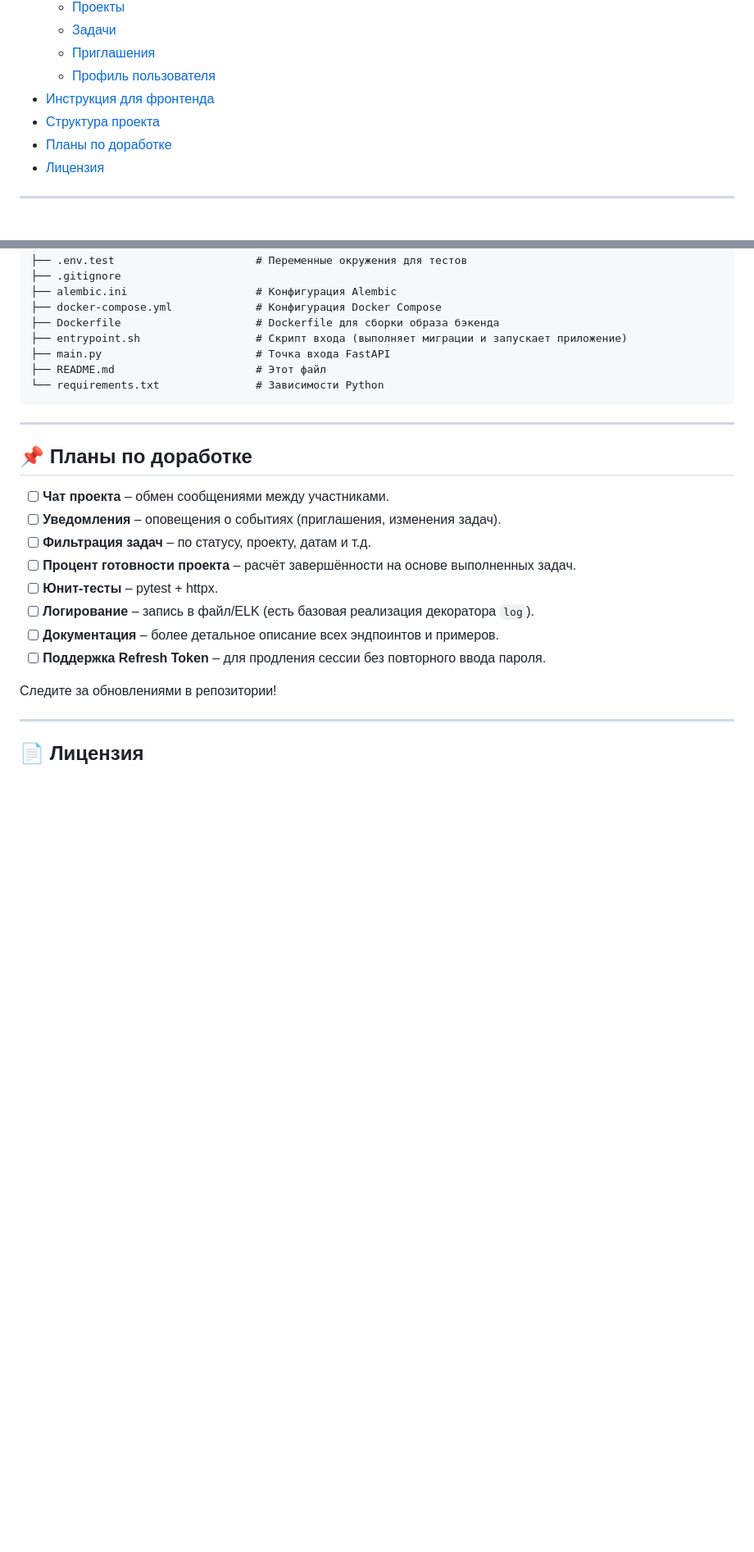
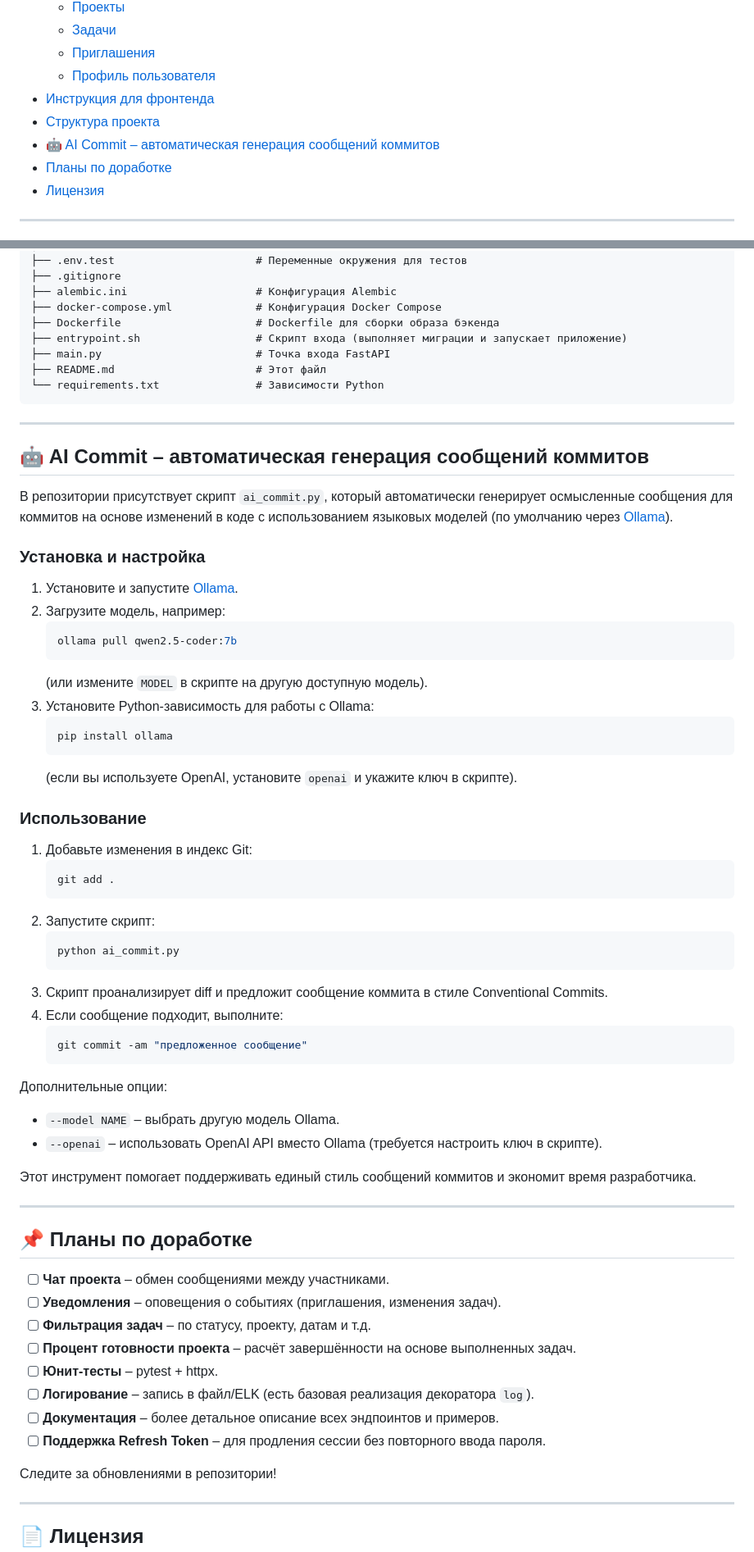
Before and after one commit to SaDDadd/Clarity, a Markdown page: README.md, 2 parts joined by grey strips. Shown at 82% size. Drawn GitHub-style; blank space fills up the shorter version.

````diff
--- a/README.md
+++ b/README.md
@@ -24,6 +24,7 @@
   - [Профиль пользователя](#профиль-пользователя)
 - [Инструкция для фронтенда](#-инструкция-для-фронтенда)
 - [Структура проекта](#-структура-проекта)
+- [🤖 AI Commit – автоматическая генерация сообщений коммитов](#-ai-commit-автоматическая-генерация-сообщений-коммитов)
 - [Планы по доработке](#-планы-по-доработке)
 - [Лицензия](#-лицензия)
 
@@ -798,6 +799,48 @@ task-to-do-backend/
 
 ---
 
+## 🤖 AI Commit – автоматическая генерация сообщений коммитов
+
+В репозитории присутствует скрипт `ai_commit.py`, который автоматически генерирует осмысленные сообщения для коммитов на основе изменений в коде с использованием языковых моделей (по умолчанию через [Ollama](https://ollama.com/)).
+
+### Установка и настройка
+
+1. Установите и запустите [Ollama](https://ollama.com/).
+2. Загрузите модель, например:
+   ```bash
+   ollama pull qwen2.5-coder:7b
+   ```
+   (или измените `MODEL` в скрипте на другую доступную модель).
+3. Установите Python-зависимость для работы с Ollama:
+   ```bash
+   pip install ollama
+   ```
+   (если вы используете OpenAI, установите `openai` и укажите ключ в скрипте).
+
+### Использование
+
+1. Добавьте изменения в индекс Git:
+   ```bash
+   git add .
+   ```
+2. Запустите скрипт:
+   ```bash
+   python ai_commit.py
+   ```
+3. Скрипт проанализирует diff и предложит сообщение коммита в стиле Conventional Commits.
+4. Если сообщение подходит, выполните:
+   ```bash
+   git commit -am "предложенное сообщение"
+   ```
+
+Дополнительные опции:
+- `--model NAME` – выбрать другую модель Ollama.
+- `--openai` – использовать OpenAI API вместо Ollama (требуется настроить ключ в скрипте).
+
+Этот инструмент помогает поддерживать единый стиль сообщений коммитов и экономит время разработчика.
+
+---
+
 ## 📌 Планы по доработке
 
 - [ ] **Чат проекта** – обмен сообщениями между участниками.
````
